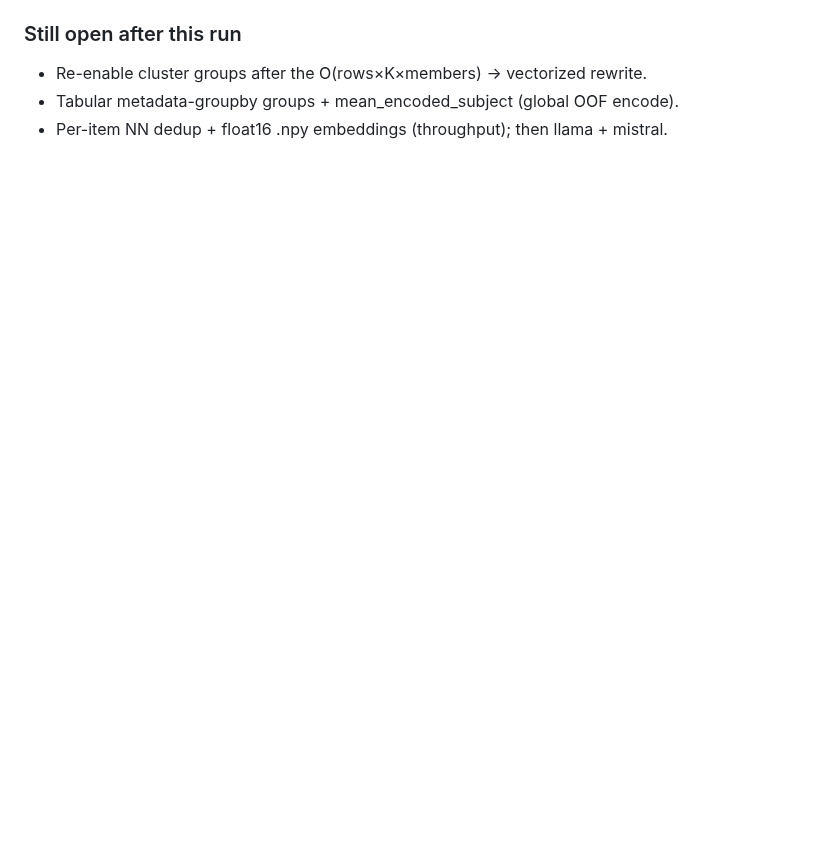
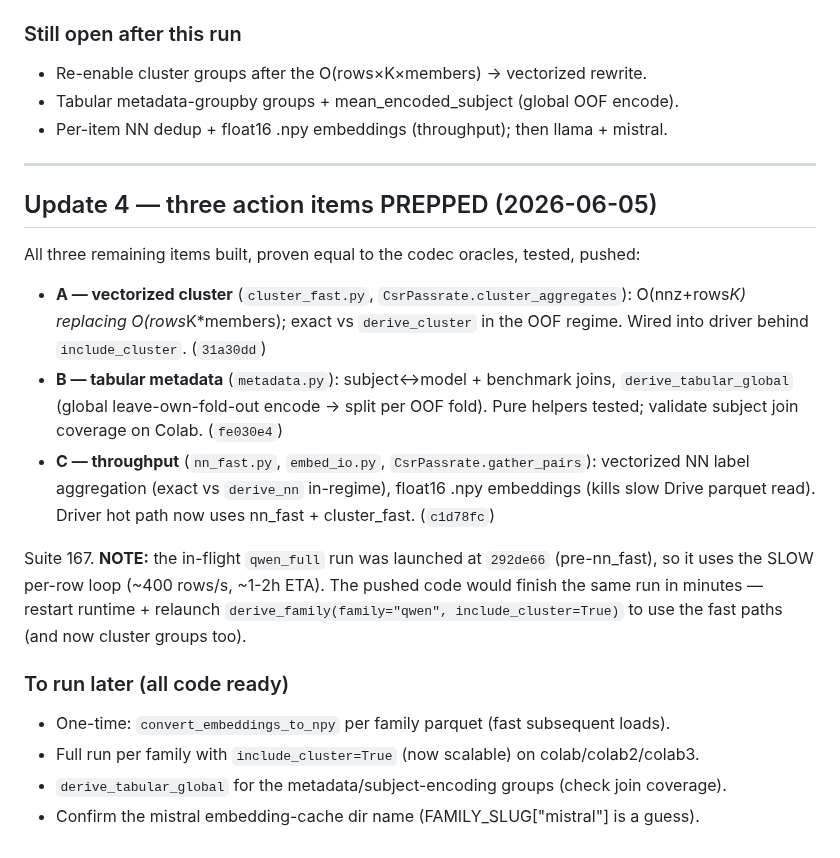
Before and after one commit to bwathomas/prediction-competition-321M, a Markdown page: quality_reports/session_logs/2026-06-05_plan4-features-executed.md, the part around the change. GitHub-like rendering; blank space fills up the shorter version.

Commit message:
docs: session log — three action items prepped + qwen note
Co-Authored-By: Claude Opus 4.8 <noreply@anthropic.com>

```diff
--- a/quality_reports/session_logs/2026-06-05_plan4-features-executed.md
+++ b/quality_reports/session_logs/2026-06-05_plan4-features-executed.md
@@ -110,3 +110,28 @@ per-item NN dedup (#3), faster embedding load (#2), then replicate to llama + mi
 - Re-enable cluster groups after the O(rows×K×members) → vectorized rewrite.
 - Tabular metadata-groupby groups + mean_encoded_subject (global OOF encode).
 - Per-item NN dedup + float16 .npy embeddings (throughput); then llama + mistral.
+
+---
+## Update 4 — three action items PREPPED (2026-06-05)
+
+All three remaining items built, proven equal to the codec oracles, tested, pushed:
+- **A — vectorized cluster** (`cluster_fast.py`, `CsrPassrate.cluster_aggregates`): O(nnz+rows*K)
+  replacing O(rows*K*members); exact vs `derive_cluster` in the OOF regime. Wired into driver
+  behind `include_cluster`. (`31a30dd`)
+- **B — tabular metadata** (`metadata.py`): subject↔model + benchmark joins, `derive_tabular_global`
+  (global leave-own-fold-out encode → split per OOF fold). Pure helpers tested; validate subject
+  join coverage on Colab. (`fe030e4`)
+- **C — throughput** (`nn_fast.py`, `embed_io.py`, `CsrPassrate.gather_pairs`): vectorized NN
+  label aggregation (exact vs `derive_nn` in-regime), float16 .npy embeddings (kills slow Drive
+  parquet read). Driver hot path now uses nn_fast + cluster_fast. (`c1d78fc`)
+
+Suite 167. **NOTE:** the in-flight `qwen_full` run was launched at `292de66` (pre-nn_fast), so it
+uses the SLOW per-row loop (~400 rows/s, ~1-2h ETA). The pushed code would finish the same run in
+minutes — restart runtime + relaunch `derive_family(family="qwen", include_cluster=True)` to use
+the fast paths (and now cluster groups too).
+
+### To run later (all code ready)
+- One-time: `convert_embeddings_to_npy` per family parquet (fast subsequent loads).
+- Full run per family with `include_cluster=True` (now scalable) on colab/colab2/colab3.
+- `derive_tabular_global` for the metadata/subject-encoding groups (check join coverage).
+- Confirm the mistral embedding-cache dir name (FAMILY_SLUG["mistral"] is a guess).
```
